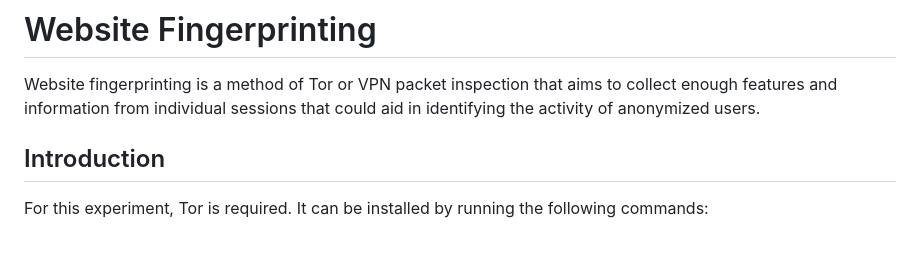
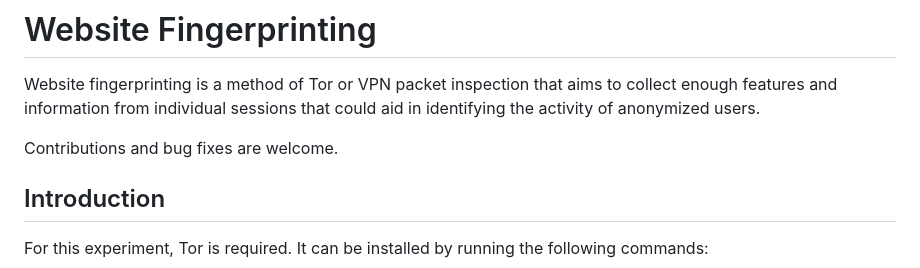
Before and after one commit to wisepythagoras/website-fingerprinting, a Markdown page: README.md, the part around the change. Rendered like a GitHub page; blank space fills up the shorter version.

Commit message:
Add note

```diff
--- a/README.md
+++ b/README.md
@@ -1,6 +1,8 @@
 # Website Fingerprinting
 
 Website fingerprinting is a method of Tor or VPN packet inspection that aims to collect enough features and information from individual sessions that could aid in identifying the activity of anonymized users.
+
+Contributions and bug fixes are welcome.
 
 ## Introduction
 
```
